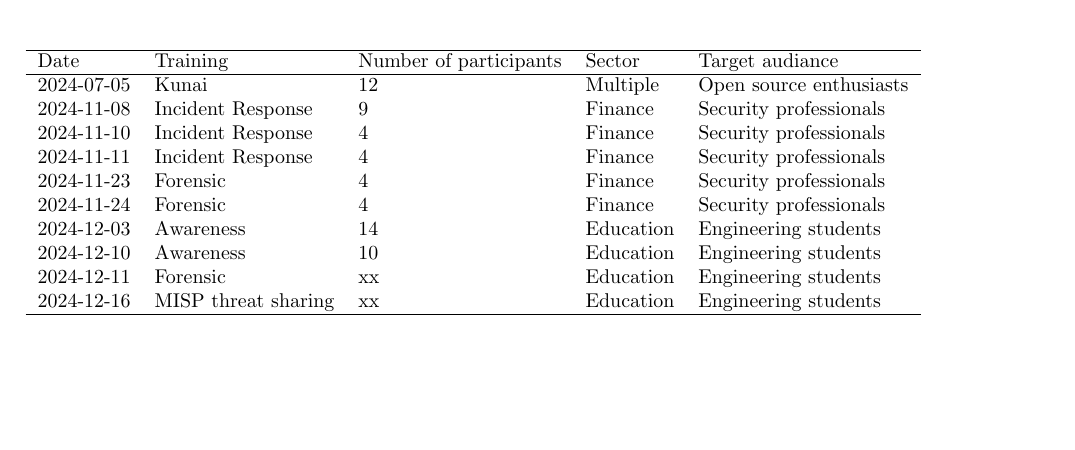
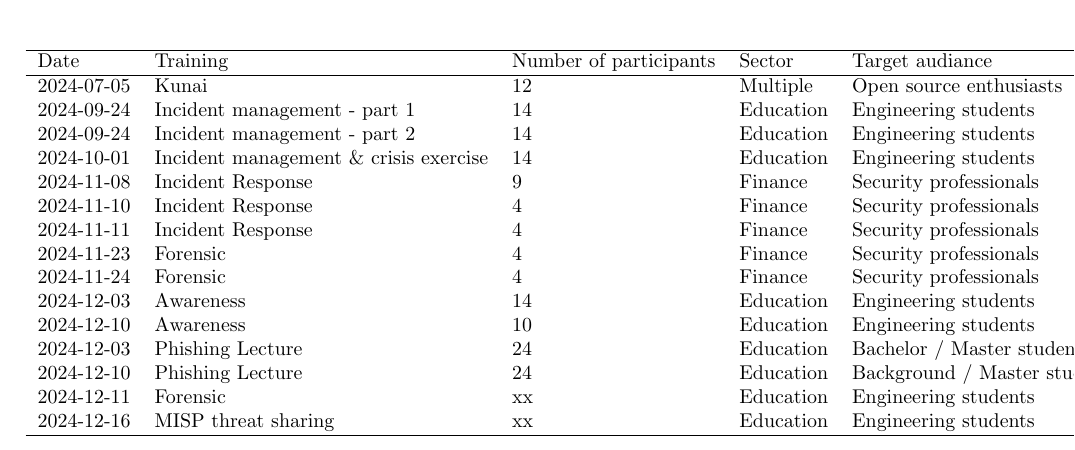
Before and after one commit to ngsoti/ngsoti, a LaTeX document (deliverables/D1.1/D1.1-NGSOTI-deployment-status-report-1.tex, which reads deliverables/D1.1/D1.1-NGSOTI-deployment-status-report-1-content.tex): part of page 11 of 15 before the commit and part of page 12 of 16 after it, cut so that both start at the same text, the shorter picture padded with empty space. Compiled offline with pdfLaTeX.

Commit message:
add:[D1.1] added trainings from Chynthia / Restena

```diff
--- a/deliverables/D1.1/D1.1-NGSOTI-deployment-status-report-1-content.tex
+++ b/deliverables/D1.1/D1.1-NGSOTI-deployment-status-report-1-content.tex
@@ -153,13 +153,18 @@
 		Date       & Training            & Number of participants & Sector    & Target audiance         \\
 		\hline
 		2024-07-05 & Kunai               & 12                     & Multiple  & Open source enthusiasts \\
+        2024-09-24 & Incident management - part 1  &14            & Education & Engineering students\\
+        2024-09-24 & Incident management  - part 2 & 14           & Education & Engineering students \\
+        2024-10-01 & Incident management \& crisis  exercise & 14 & Education & Engineering students\\
 		2024-11-08 & Incident Response   & 9                      & Finance   & Security professionals  \\
 		2024-11-10 & Incident Response   & 4                      & Finance   & Security professionals  \\
 		2024-11-11 & Incident Response   & 4                      & Finance   & Security professionals  \\
 		2024-11-23 & Forensic            & 4                      & Finance   & Security professionals  \\
 		2024-11-24 & Forensic            & 4                      & Finance   & Security professionals  \\
   		2024-12-03 & Awareness		 & 14 			  & Education & Engineering students    \\
-    		2024-12-10 & Awareness		 & 10 			  & Education & Engineering students    \\
+    	2024-12-10 & Awareness		 & 10 			  & Education & Engineering students    \\
+        2024-12-03 & Phishing Lecture & 24 & Education & Bachelor / Master students\\
+        2024-12-10 & Phishing Lecture & 24 & Education & Background / Master students\\
 		2024-12-11 & Forensic            & xx                     & Education & Engineering students    \\
 		2024-12-16 & MISP threat sharing & xx                     & Education & Engineering students    \\
 		\hline
```
